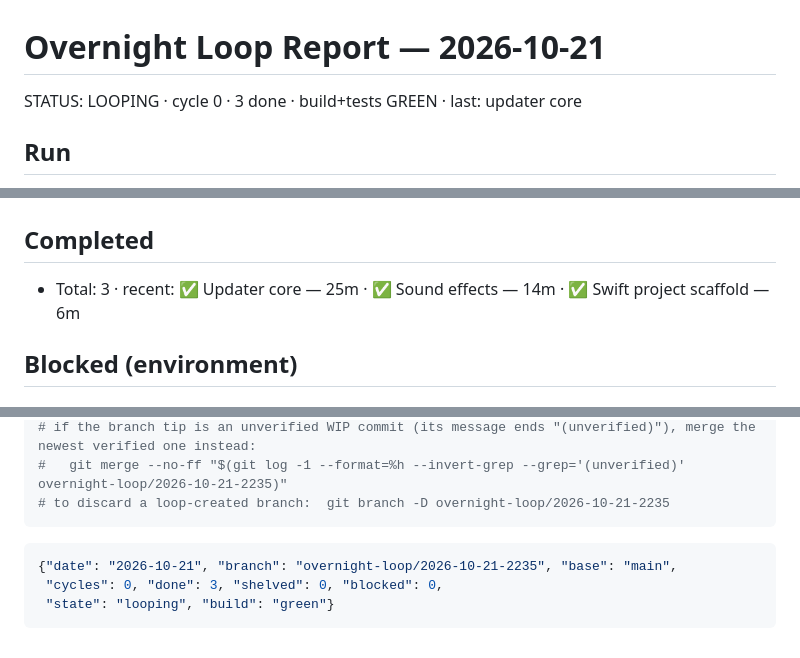
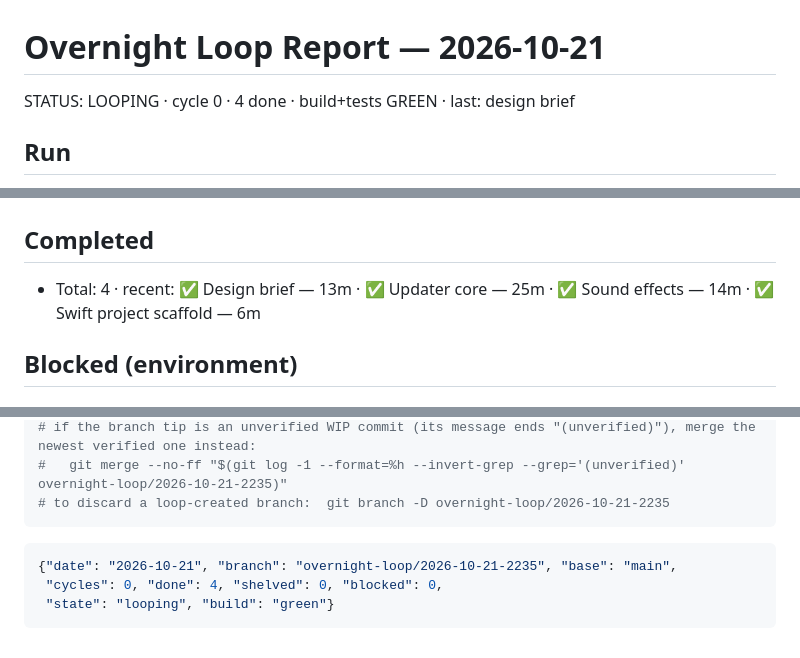
Before and after one commit to robogears/robogearsDownloader, a Markdown page: OVERNIGHT_LOOP_REPORT.md, 3 parts joined by grey strips. GitHub-like rendering.

````diff
--- a/OVERNIGHT_LOOP_REPORT.md
+++ b/OVERNIGHT_LOOP_REPORT.md
@@ -1,6 +1,6 @@
 # Overnight Loop Report — 2026-10-21
 
-STATUS: LOOPING · cycle 0 · 3 done · build+tests GREEN · last: updater core
+STATUS: LOOPING · cycle 0 · 4 done · build+tests GREEN · last: design brief
 
 ## Run
 - Started: 22:35 · Branch: overnight-loop/2026-10-21-2235 from main · Ceiling: none
@@ -23,7 +24,7 @@ STATUS: LOOPING · cycle 0 · 3 done · build+tests GREEN · last: updater core
 ## Cycle log
 
 ## Completed
-- Total: 3 · recent: ✅ Updater core — 25m · ✅ Sound effects — 14m · ✅ Swift project scaffold — 6m
+- Total: 4 · recent: ✅ Design brief — 13m · ✅ Updater core — 25m · ✅ Sound effects — 14m · ✅ Swift project scaffold — 6m
 
 ## Blocked (environment)
 
@@ -59,6 +60,6 @@ git checkout main && git merge --no-ff overnight-loop/2026-10-21-2235
 <!-- machine-readable footer -->
 ```json
 {"date": "2026-10-21", "branch": "overnight-loop/2026-10-21-2235", "base": "main",
- "cycles": 0, "done": 3, "shelved": 0, "blocked": 0,
+ "cycles": 0, "done": 4, "shelved": 0, "blocked": 0,
  "state": "looping", "build": "green"}
 ```
````
Also changed, not shown: other parts of OVERNIGHT_LOOP_REPORT.md (+1 -0 lines), OVERNIGHT_LOOP_PLAN.md (+1 -1 lines), docs/DESIGN.md (added, +168 -0 lines).
